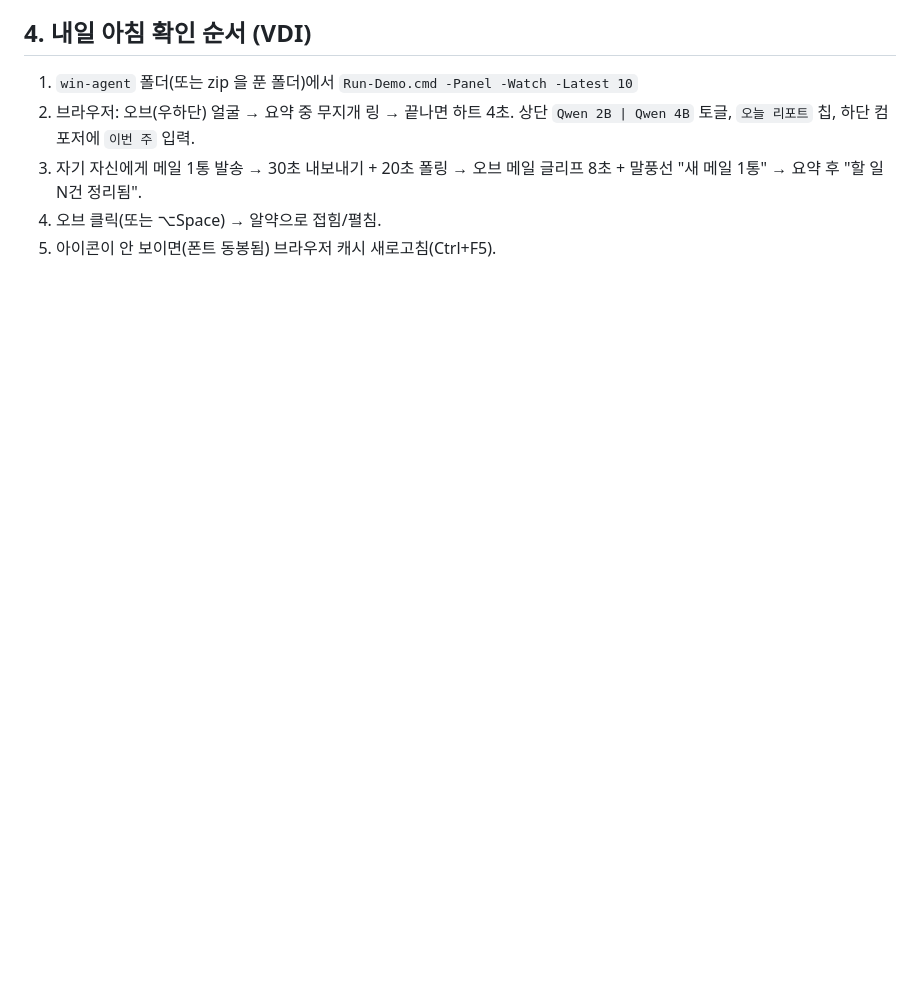
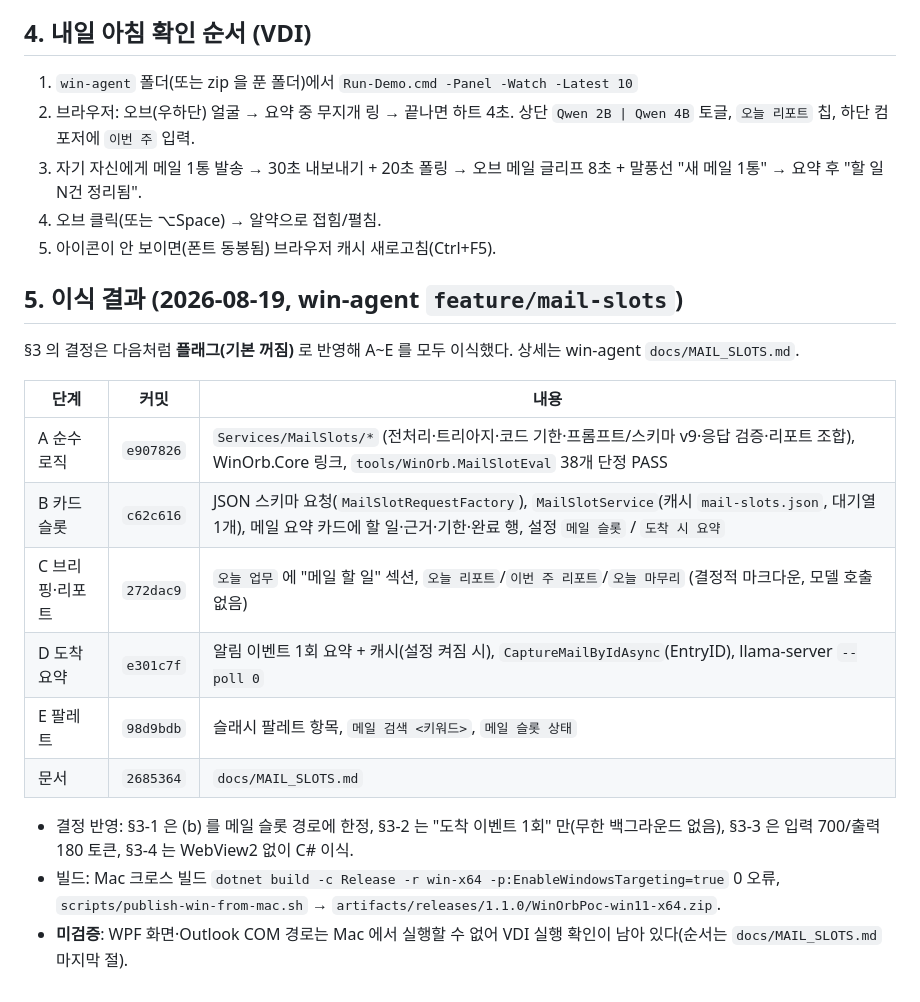
Before and after one commit to ye52270/local-slm, a Markdown page: docs/wpf-integration.md, the part around the change. Drawn GitHub-style; blank space fills up the shorter version.

Commit message:
docs: wpf-integration §5 이식 결과(A~E 커밋·결정 반영·미검증 항목)

```diff
--- a/docs/wpf-integration.md
+++ b/docs/wpf-integration.md
@@ -44,3 +44,20 @@
 3. 자기 자신에게 메일 1통 발송 → 30초 내보내기 + 20초 폴링 → 오브 메일 글리프 8초 + 말풍선 "새 메일 1통" → 요약 후 "할 일 N건 정리됨".
 4. 오브 클릭(또는 ⌥Space) → 알약으로 접힘/펼침.
 5. 아이콘이 안 보이면(폰트 동봉됨) 브라우저 캐시 새로고침(Ctrl+F5).
+
+## 5. 이식 결과 (2026-08-19, win-agent `feature/mail-slots`)
+
+§3 의 결정은 다음처럼 **플래그(기본 꺼짐)** 로 반영해 A~E 를 모두 이식했다. 상세는 win-agent `docs/MAIL_SLOTS.md`.
+
+| 단계 | 커밋 | 내용 |
+|---|---|---|
+| A 순수 로직 | `e907826` | `Services/MailSlots/*` (전처리·트리아지·코드 기한·프롬프트/스키마 v9·응답 검증·리포트 조합), WinOrb.Core 링크, `tools/WinOrb.MailSlotEval` 38개 단정 PASS |
+| B 카드 슬롯 | `c62c616` | JSON 스키마 요청(`MailSlotRequestFactory`), `MailSlotService`(캐시 `mail-slots.json`, 대기열 1개), 메일 요약 카드에 할 일·근거·기한·완료 행, 설정 `메일 슬롯` / `도착 시 요약` |
+| C 브리핑·리포트 | `272dac9` | `오늘 업무` 에 "메일 할 일" 섹션, `오늘 리포트`/`이번 주 리포트`/`오늘 마무리` (결정적 마크다운, 모델 호출 없음) |
+| D 도착 요약 | `e301c7f` | 알림 이벤트 1회 요약 + 캐시(설정 켜짐 시), `CaptureMailByIdAsync`(EntryID), llama-server `--poll 0` |
+| E 팔레트 | `98d9bdb` | 슬래시 팔레트 항목, `메일 검색 <키워드>`, `메일 슬롯 상태` |
+| 문서 | `2685364` | `docs/MAIL_SLOTS.md` |
+
+- 결정 반영: §3-1 은 (b) 를 메일 슬롯 경로에 한정, §3-2 는 "도착 이벤트 1회" 만(무한 백그라운드 없음), §3-3 은 입력 700/출력 180 토큰, §3-4 는 WebView2 없이 C# 이식.
+- 빌드: Mac 크로스 빌드 `dotnet build -c Release -r win-x64 -p:EnableWindowsTargeting=true` 0 오류, `scripts/publish-win-from-mac.sh` → `artifacts/releases/1.1.0/WinOrbPoc-win11-x64.zip`.
+- **미검증**: WPF 화면·Outlook COM 경로는 Mac 에서 실행할 수 없어 VDI 실행 확인이 남아 있다(순서는 `docs/MAIL_SLOTS.md` 마지막 절).
```
